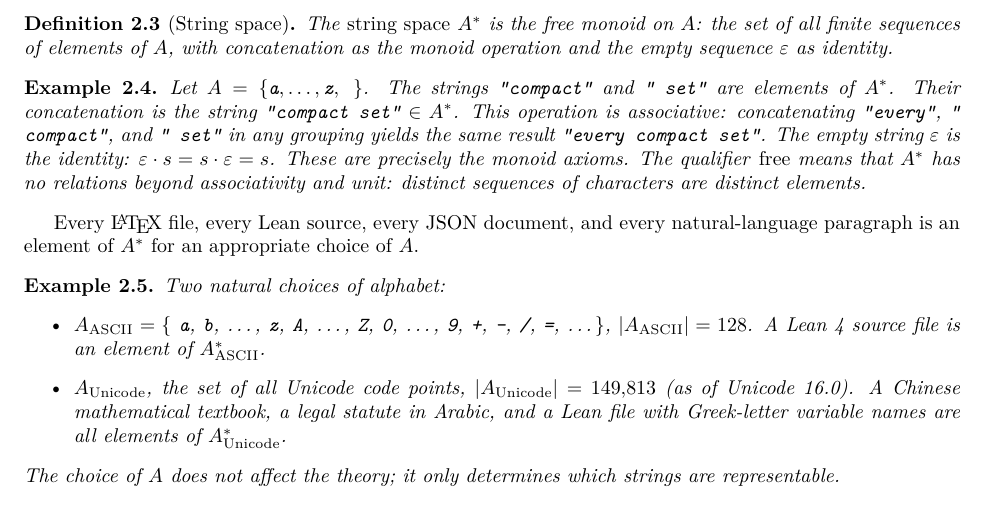
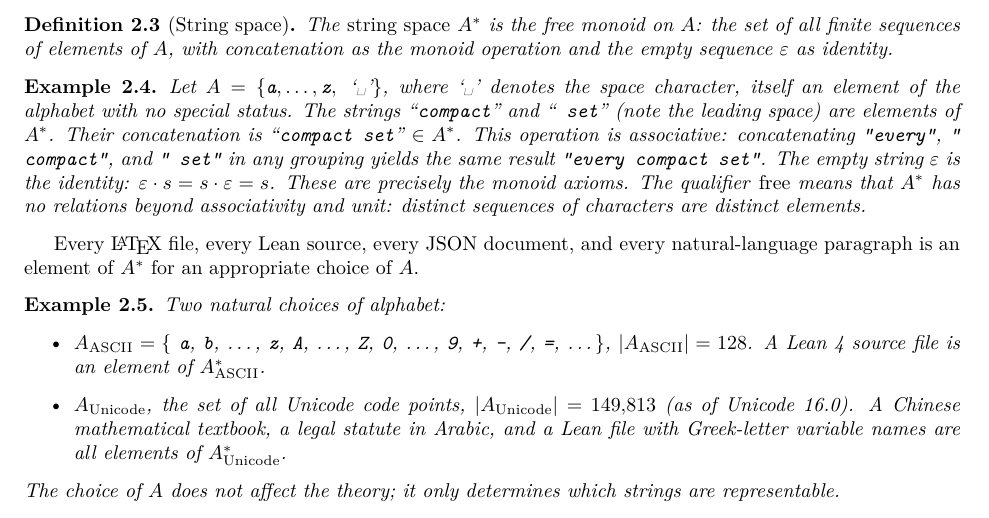
Before and after one commit to MathNetwork/Astrolabe, a LaTeX paper (paper/main.tex, which reads paper/sections/foundations.tex): part of page 6 of 14, cut so that both start at the same text. Compiled offline with pdfLaTeX.

Commit message:
paper §2: fix space character rendering in alphabet example
Co-Authored-By: Claude Opus 4.6 (1M context) <noreply@anthropic.com>

```diff
--- a/paper/sections/foundations.tex
+++ b/paper/sections/foundations.tex
@@ -21,7 +21,7 @@ The \emph{string space} $A^*$ is the free monoid on $A$: the set of all finite s
 \end{definition}
 
 \begin{example}
-Let $A = \{\texttt{a}, \ldots, \texttt{z}, \texttt{ }\}$. The strings \texttt{``compact''} and \texttt{``\ set''} are elements of $A^*$. Their concatenation is the string \texttt{``compact set''} $\in A^*$. This operation is associative: concatenating \texttt{``every''}, \texttt{``\ compact''}, and \texttt{``\ set''} in any grouping yields the same result \texttt{``every compact set''}. The empty string $\varepsilon$ is the identity: $\varepsilon \cdot s = s \cdot \varepsilon = s$. These are precisely the monoid axioms. The qualifier \emph{free} means that $A^*$ has no relations beyond associativity and unit: distinct sequences of characters are distinct elements.
+Let $A = \{\texttt{a}, \ldots, \texttt{z},\; \text{`\textvisiblespace'}\}$, where `\textvisiblespace' denotes the space character, itself an element of the alphabet with no special status. The strings ``\texttt{compact}'' and ``\texttt{ set}'' (note the leading space) are elements of $A^*$. Their concatenation is ``\texttt{compact set}'' $\in A^*$. This operation is associative: concatenating \texttt{``every''}, \texttt{``\ compact''}, and \texttt{``\ set''} in any grouping yields the same result \texttt{``every compact set''}. The empty string $\varepsilon$ is the identity: $\varepsilon \cdot s = s \cdot \varepsilon = s$. These are precisely the monoid axioms. The qualifier \emph{free} means that $A^*$ has no relations beyond associativity and unit: distinct sequences of characters are distinct elements.
 \end{example}
 
 Every \LaTeX\ file, every Lean source, every JSON document, and every natural-language paragraph is an element of $A^*$ for an appropriate choice of $A$.
```
